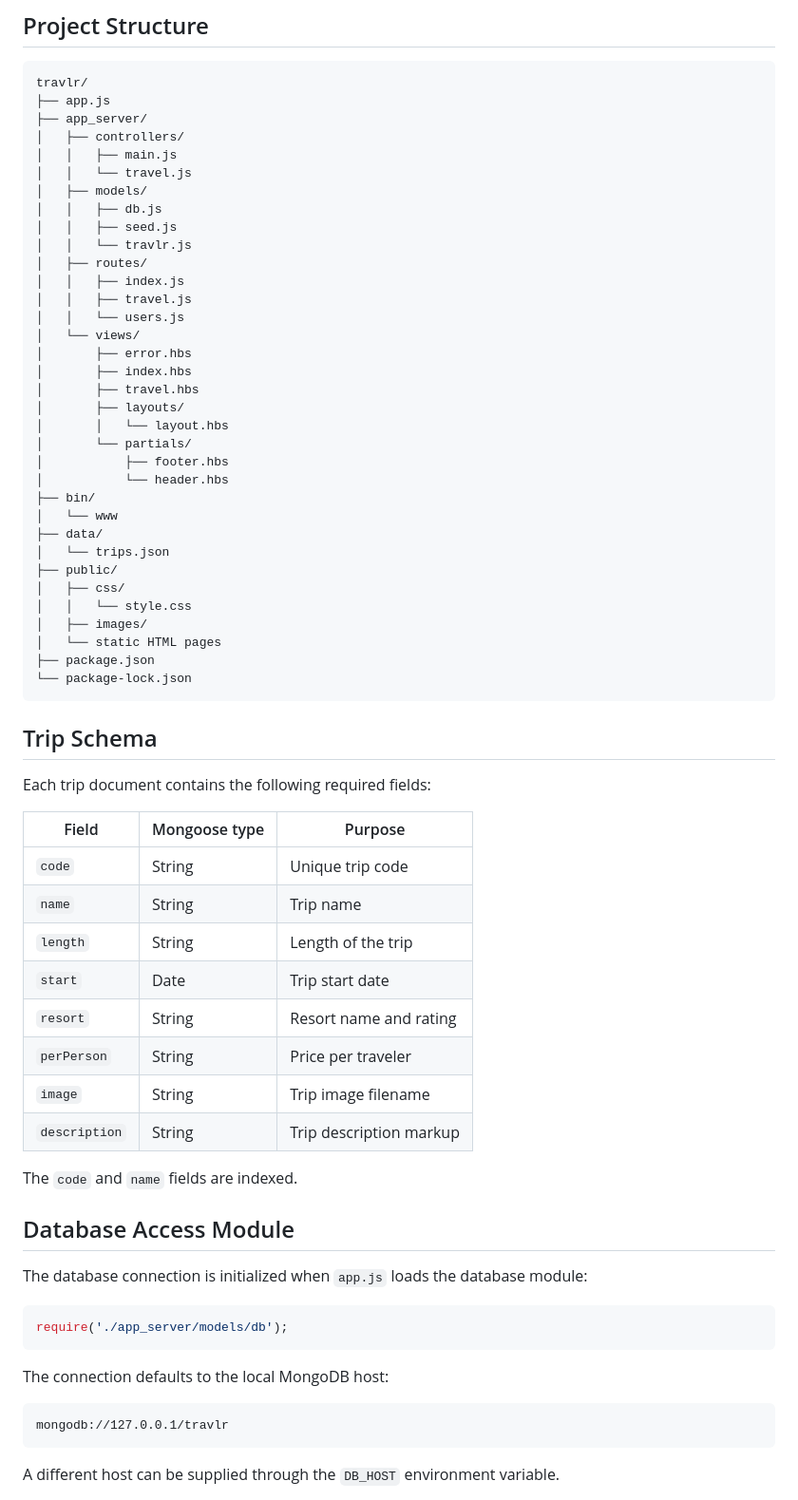
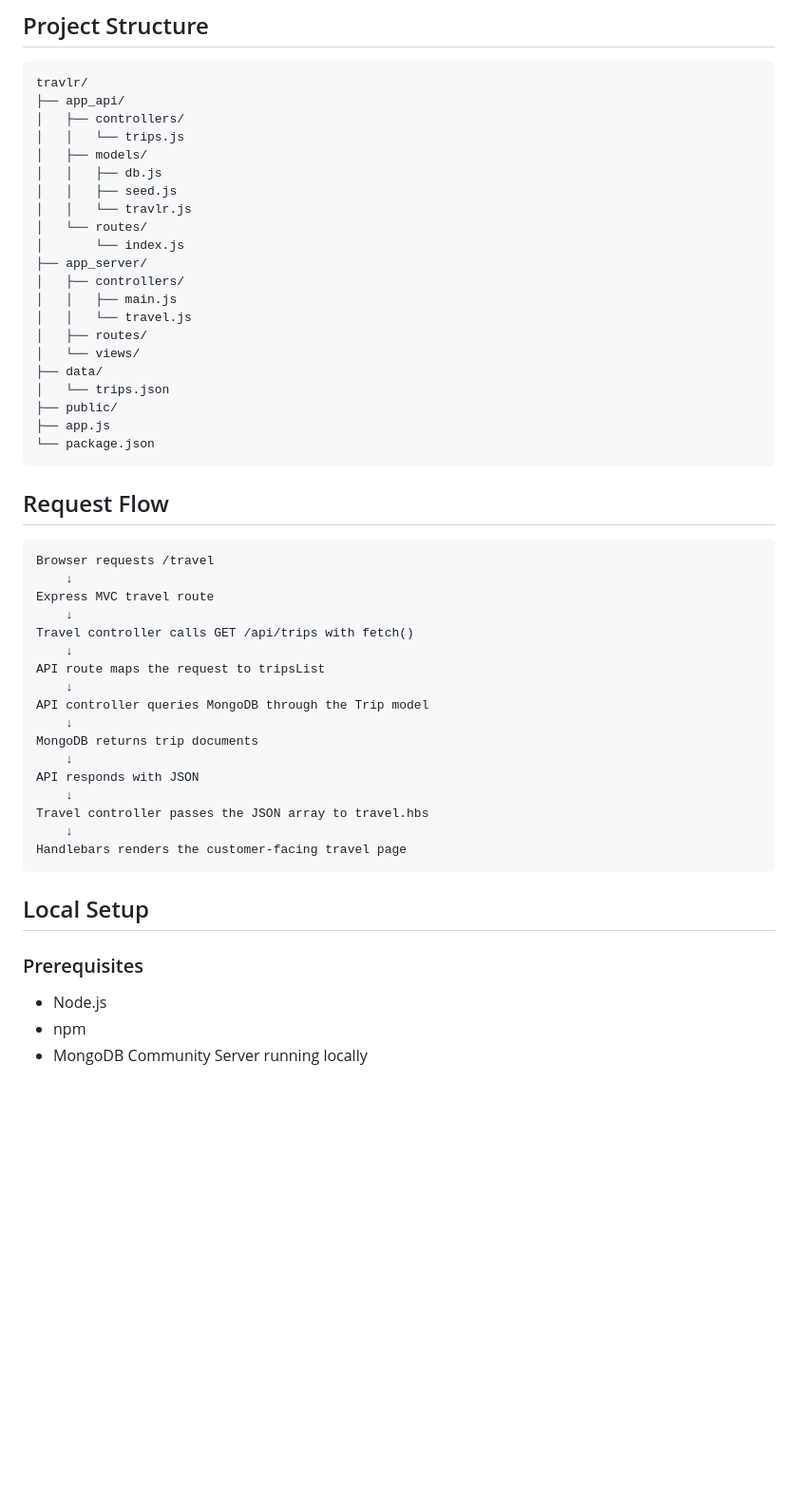
Before and after one commit to PF-Hulk/Full-Stack-Development, a Markdown page: README.md, the part around one of its changes. Shown at 95% size. Rendered like a GitHub page; blank space fills up the shorter version.

````diff
--- a/README.md
+++ b/README.md
@@ -70,71 +39,55 @@ Three trip documents are inserted into MongoDB
 
 ```text
 travlr/
-├── app.js
+├── app_api/
+│   ├── controllers/
+│   │   └── trips.js
+│   ├── models/
+│   │   ├── db.js
+│   │   ├── seed.js
+│   │   └── travlr.js
+│   └── routes/
+│       └── index.js
 ├── app_server/
 │   ├── controllers/
 │   │   ├── main.js
 │   │   └── travel.js
-│   ├── models/
-│   │   ├── db.js
-│   │   ├── seed.js
-│   │   └── travlr.js
 │   ├── routes/
-│   │   ├── index.js
-│   │   ├── travel.js
-│   │   └── users.js
 │   └── views/
-│       ├── error.hbs
-│       ├── index.hbs
-│       ├── travel.hbs
-│       ├── layouts/
-│       │   └── layout.hbs
-│       └── partials/
-│           ├── footer.hbs
-│           └── header.hbs
-├── bin/
-│   └── www
 ├── data/
 │   └── trips.json
 ├── public/
-│   ├── css/
-│   │   └── style.css
-│   ├── images/
-│   └── static HTML pages
-├── package.json
-└── package-lock.json
+├── app.js
+└── package.json
 ```
 
-## Trip Schema
+## Request Flow
 
-Each trip document contains the following required fields:
-
-| Field | Mongoose type | Purpose |
-|---|---|---|
-| `code` | String | Unique trip code |
-| `name` | String | Trip name |
-| `length` | String | Length of the trip |
-| `start` | Date | Trip start date |
-| `resort` | String | Resort name and rating |
-| `perPerson` | String | Price per traveler |
-| `image` | String | Trip image filename |
-| `description` | String | Trip description markup |
-
-The `code` and `name` fields are indexed.
-
-## Database Access Module
-
-The database connection is initialized when `app.js` loads the database module:
-
-```javascript
-require('./app_server/models/db');
+```text
+Browser requests /travel
+    ↓
+Express MVC travel route
+    ↓
+Travel controller calls GET /api/trips with fetch()
+    ↓
+API route maps the request to tripsList
+    ↓
+API controller queries MongoDB through the Trip model
+    ↓
+MongoDB returns trip documents
+    ↓
+API responds with JSON
+    ↓
+Travel controller passes the JSON array to travel.hbs
+    ↓
+Handlebars renders the customer-facing travel page
 ```
 
-The connection defaults to the local MongoDB host:
+## Local Setup
 
-```text
-mongodb://127.0.0.1/travlr
-```
+### Prerequisites
 
-A different host can be supplied through the `DB_HOST` environment variable.
+- Node.js
+- npm
+- MongoDB Community Server running locally
 
````
Also changed, not shown: other parts of README.md (+75 -135 lines).
